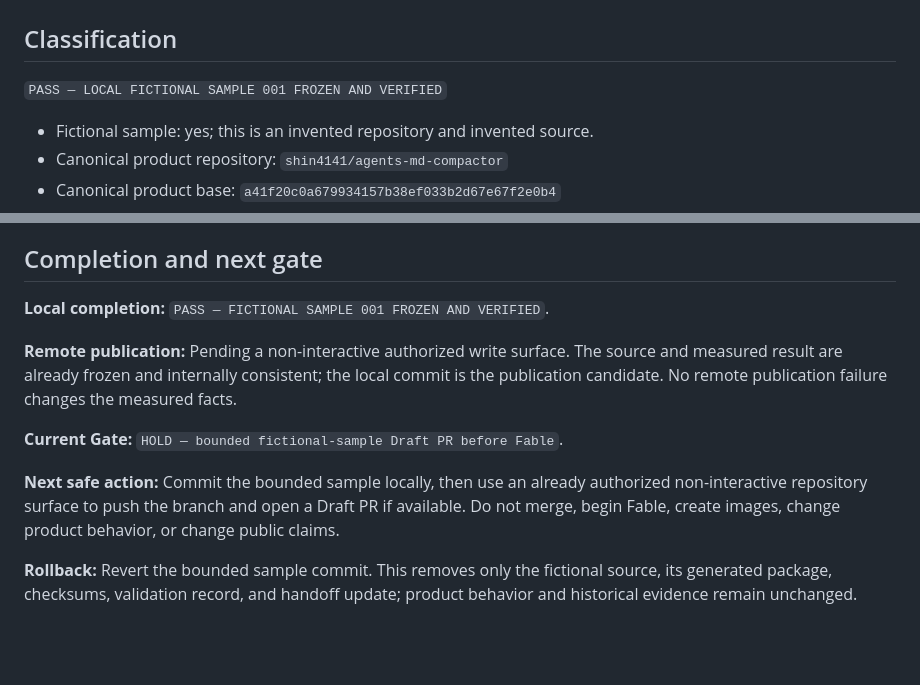
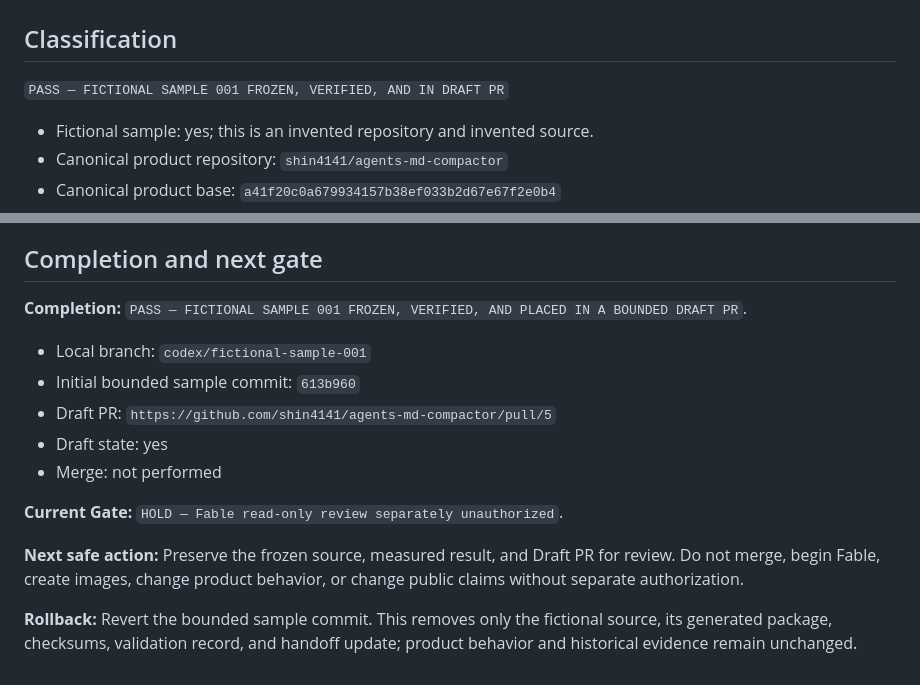
Before and after one commit to shin4141/agents-md-compactor, a Markdown page: validation/fictional_sample_001.md, 2 parts joined by grey strips. Rendered like a GitHub page; blank space fills up the shorter version.

Commit message:
Record fictional sample Draft PR

```diff
--- a/validation/fictional_sample_001.md
+++ b/validation/fictional_sample_001.md
@@ -2,7 +2,7 @@
 
 ## Classification
 
-`PASS — LOCAL FICTIONAL SAMPLE 001 FROZEN AND VERIFIED`
+`PASS — FICTIONAL SAMPLE 001 FROZEN, VERIFIED, AND IN DRAFT PR`
 
 - Fictional sample: yes; this is an invented repository and invented source.
 - Canonical product repository: `shin4141/agents-md-compactor`
@@ -192,19 +192,20 @@ or comparison target for this fictional sample.
 
 ## Completion and next gate
 
-**Local completion:** `PASS — FICTIONAL SAMPLE 001 FROZEN AND VERIFIED`.
+**Completion:** `PASS — FICTIONAL SAMPLE 001 FROZEN, VERIFIED, AND PLACED IN A
+BOUNDED DRAFT PR`.
 
-**Remote publication:** Pending a non-interactive authorized write surface.
-The source and measured result are already frozen and internally consistent;
-the local commit is the publication candidate. No remote publication failure
-changes the measured facts.
+- Local branch: `codex/fictional-sample-001`
+- Initial bounded sample commit: `613b960`
+- Draft PR: `https://github.com/shin4141/agents-md-compactor/pull/5`
+- Draft state: yes
+- Merge: not performed
 
-**Current Gate:** `HOLD — bounded fictional-sample Draft PR before Fable`.
+**Current Gate:** `HOLD — Fable read-only review separately unauthorized`.
 
-**Next safe action:** Commit the bounded sample locally, then use an already
-authorized non-interactive repository surface to push the branch and open a
-Draft PR if available. Do not merge, begin Fable, create images, change product
-behavior, or change public claims.
+**Next safe action:** Preserve the frozen source, measured result, and Draft PR
+for review. Do not merge, begin Fable, create images, change product behavior,
+or change public claims without separate authorization.
 
 **Rollback:** Revert the bounded sample commit. This removes only the fictional
 source, its generated package, checksums, validation record, and handoff update;
```
Also changed, not shown: handoff/current_handoff.md (+16 -14 lines).
